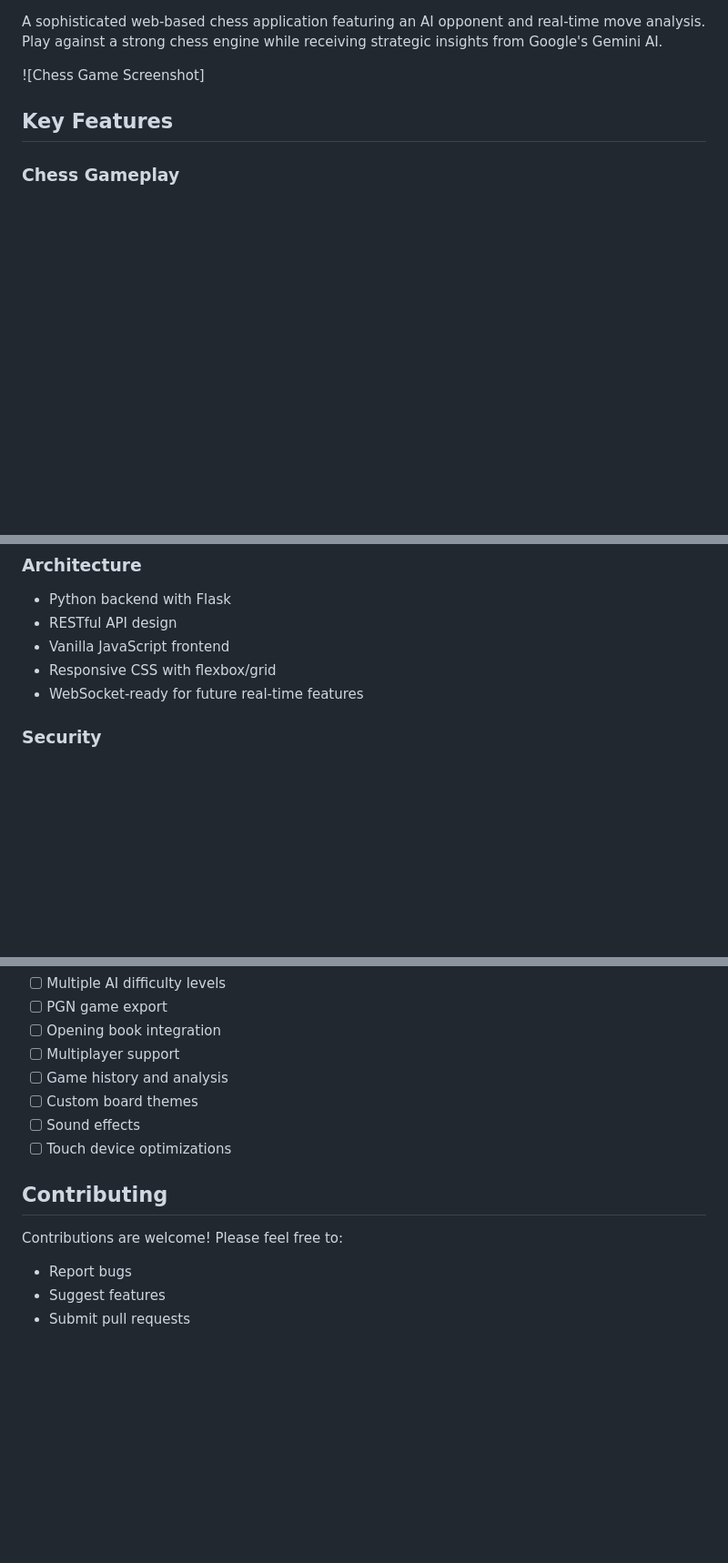
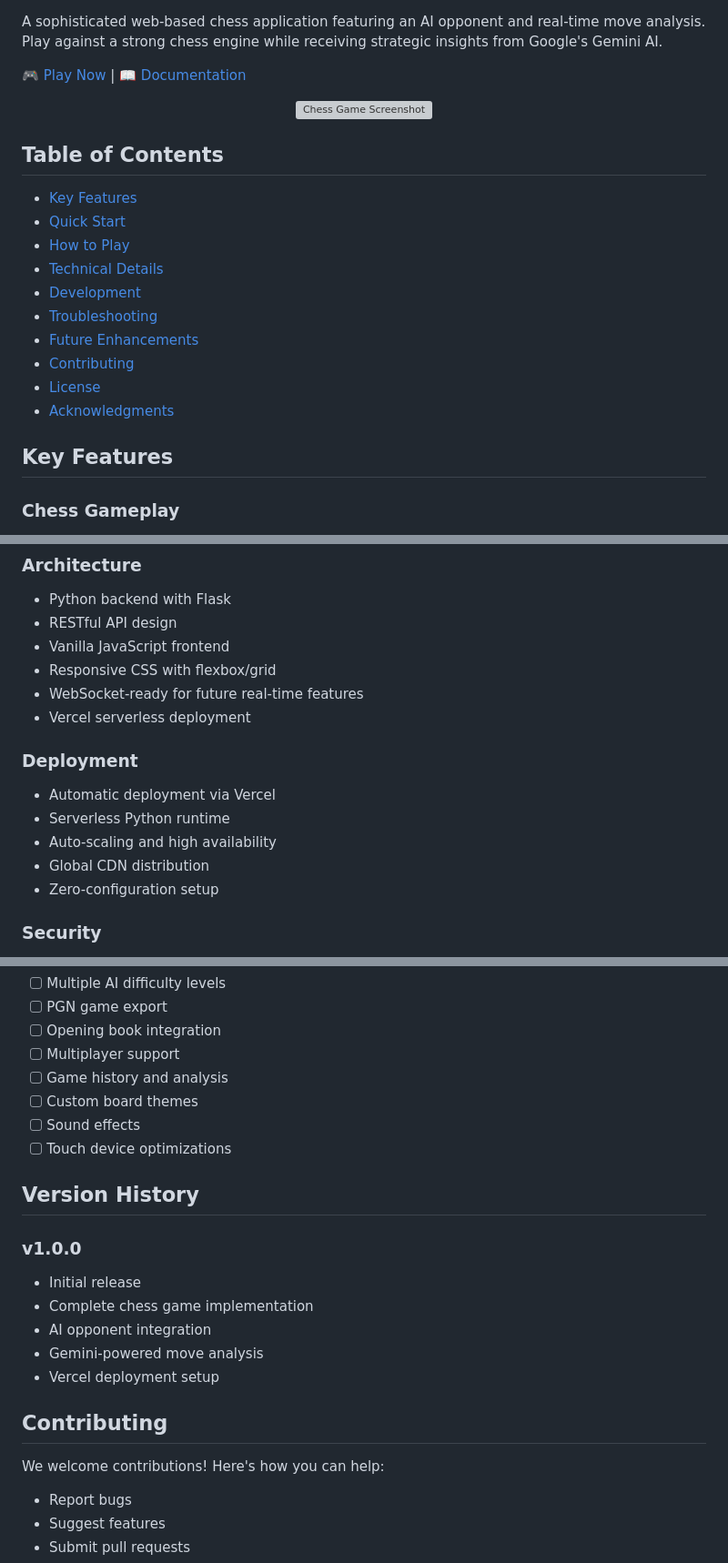
Before and after one commit to lon23gold04/Chess-GPT, a Markdown page: README.md, 3 parts joined by grey strips. Shown: that part at 91% size. GitHub-like rendering; blank space fills up the shorter version; grey boxes are pictures that could not be loaded.

Commit message:
update and add image

```diff
--- a/README.md
+++ b/README.md
@@ -2,7 +7,23 @@
 
 A sophisticated web-based chess application featuring an AI opponent and real-time move analysis. Play against a strong chess engine while receiving strategic insights from Google's Gemini AI.
 
-![Chess Game Screenshot]
+[🎮 Play Now](https://chess-gpt.vercel.app) | [📖 Documentation](https://github.com/EN10/Chess/wiki)
+
+<div align="center">
+  <img src="https://raw.githubusercontent.com/EN10/Chess-GPT/refs/heads/main/image.png" width="400" alt="Chess Game Screenshot">
+</div>
+
+## Table of Contents
+- [Key Features](#key-features)
+- [Quick Start](#quick-start)
+- [How to Play](#how-to-play)
+- [Technical Details](#technical-details)
+- [Development](#development)
+- [Troubleshooting](#troubleshooting)
+- [Future Enhancements](#future-enhancements)
+- [Contributing](#contributing)
+- [License](#license)
+- [Acknowledgments](#acknowledgments)
 
 ## Key Features
 
@@ -103,6 +124,14 @@ A sophisticated web-based chess application featuring an AI opponent and real-ti
 - Vanilla JavaScript frontend
 - Responsive CSS with flexbox/grid
 - WebSocket-ready for future real-time features
+- Vercel serverless deployment
+
+### Deployment
+- Automatic deployment via Vercel
+- Serverless Python runtime
+- Auto-scaling and high availability
+- Global CDN distribution
+- Zero-configuration setup
 
 ### Security
 - Environment-based API key management
@@ -159,9 +189,18 @@ chess-game/
 - [ ] Sound effects
 - [ ] Touch device optimizations
 
+## Version History
+
+### v1.0.0
+- Initial release
+- Complete chess game implementation
+- AI opponent integration
+- Gemini-powered move analysis
+- Vercel deployment setup
+
 ## Contributing
 
-Contributions are welcome! Please feel free to:
+We welcome contributions! Here's how you can help:
 - Report bugs
 - Suggest features
 - Submit pull requests
```
Also changed, not shown: other parts of README.md (+7 -1 lines).
